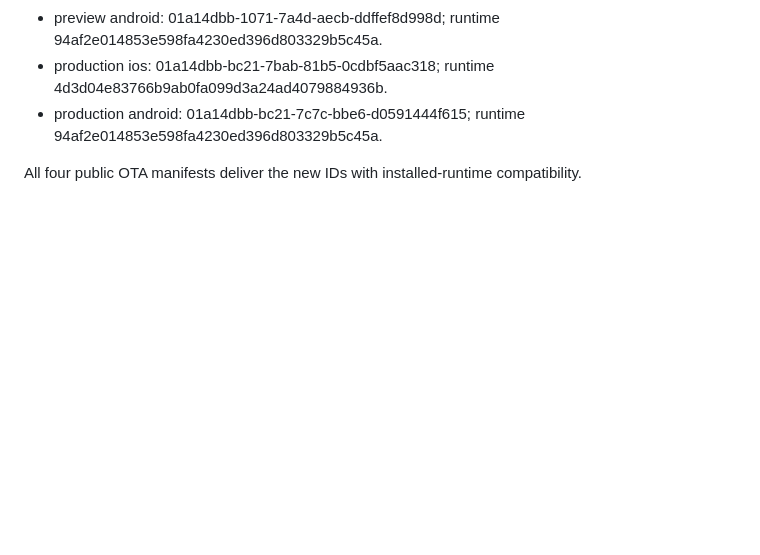
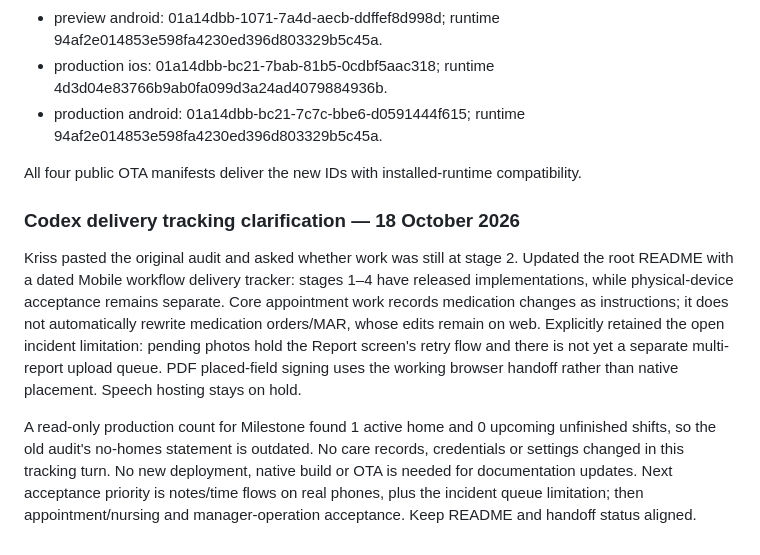
Before and after one commit to KRISSBAJO/mohuddle-care, a Markdown page: docs/handoff/claude-to-codex.md, the part around the change. Drawn GitHub-style; blank space fills up the shorter version.

Commit message:
[skip render] Record mobile delivery tracking clarification

```diff
--- a/docs/handoff/claude-to-codex.md
+++ b/docs/handoff/claude-to-codex.md
@@ -479,3 +479,19 @@ OTA verification IDs follow below.
 - production android: 01a14dbb-bc21-7c7c-bbe6-d0591444f615; runtime 94af2e014853e598fa4230ed396d803329b5c45a.
 
 All four public OTA manifests deliver the new IDs with installed-runtime compatibility.
+
+### Codex delivery tracking clarification — 18 October 2026
+
+Kriss pasted the original audit and asked whether work was still at stage 2. Updated the root README
+with a dated Mobile workflow delivery tracker: stages 1–4 have released implementations, while
+physical-device acceptance remains separate. Core appointment work records medication changes as
+instructions; it does not automatically rewrite medication orders/MAR, whose edits remain on web.
+Explicitly retained the open incident limitation: pending photos hold the Report screen's retry
+flow and there is not yet a separate multi-report upload queue. PDF placed-field signing uses the
+working browser handoff rather than native placement. Speech hosting stays on hold.
+
+A read-only production count for Milestone found 1 active home and 0 upcoming unfinished shifts,
+so the old audit's no-homes statement is outdated. No care records, credentials or settings changed
+in this tracking turn. No new deployment, native build or OTA is needed for documentation updates.
+Next acceptance priority is notes/time flows on real phones, plus the incident queue limitation;
+then appointment/nursing and manager-operation acceptance. Keep README and handoff status aligned.
```
